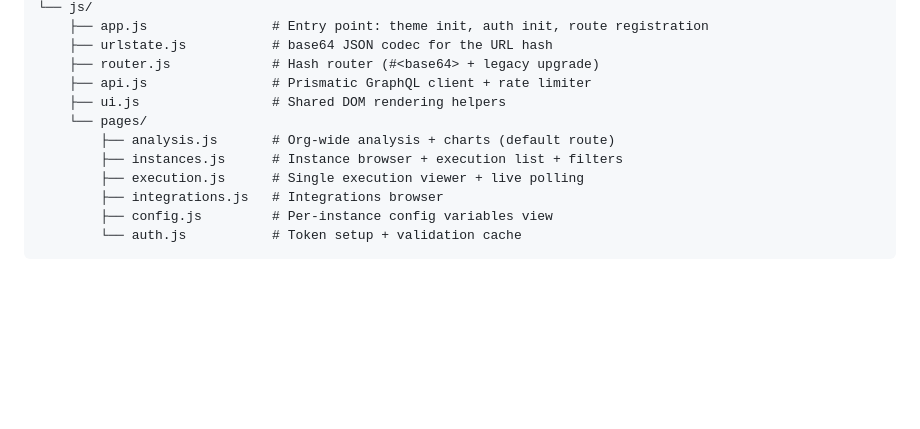
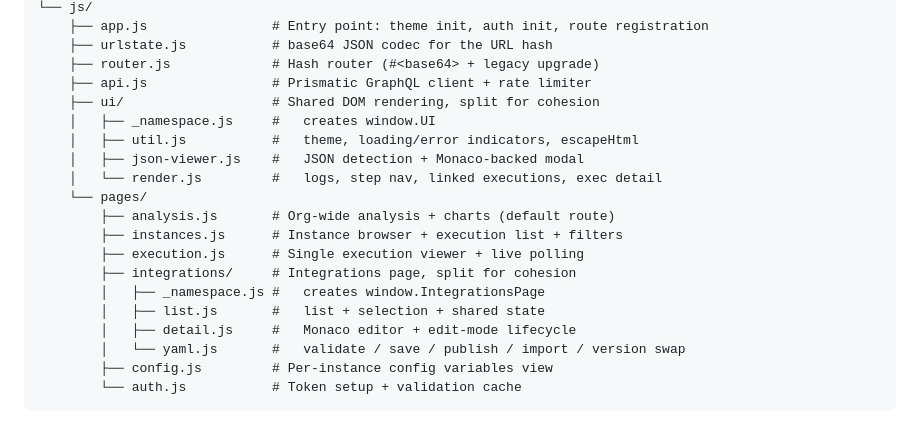
Before and after one commit to p3nj/prismatic-loggie, a Markdown page: README.md, the part around the change. Drawn GitHub-style; blank space fills up the shorter version.

Commit message:
Docs: refresh project structure for ui/ + integrations/ splits
Co-Authored-By: Claude Opus 4.7 (1M context) <noreply@anthropic.com>

````diff
--- a/README.md
+++ b/README.md
@@ -123,12 +123,20 @@ prismatic-loggie/
     ├── urlstate.js           # base64 JSON codec for the URL hash
     ├── router.js             # Hash router (#<base64> + legacy upgrade)
     ├── api.js                # Prismatic GraphQL client + rate limiter
-    ├── ui.js                 # Shared DOM rendering helpers
+    ├── ui/                   # Shared DOM rendering, split for cohesion
+    │   ├── _namespace.js     #   creates window.UI
+    │   ├── util.js           #   theme, loading/error indicators, escapeHtml
+    │   ├── json-viewer.js    #   JSON detection + Monaco-backed modal
+    │   └── render.js         #   logs, step nav, linked executions, exec detail
     └── pages/
         ├── analysis.js       # Org-wide analysis + charts (default route)
         ├── instances.js      # Instance browser + execution list + filters
         ├── execution.js      # Single execution viewer + live polling
-        ├── integrations.js   # Integrations browser
+        ├── integrations/     # Integrations page, split for cohesion
+        │   ├── _namespace.js #   creates window.IntegrationsPage
+        │   ├── list.js       #   list + selection + shared state
+        │   ├── detail.js     #   Monaco editor + edit-mode lifecycle
+        │   └── yaml.js       #   validate / save / publish / import / version swap
         ├── config.js         # Per-instance config variables view
         └── auth.js           # Token setup + validation cache
 ```
````
